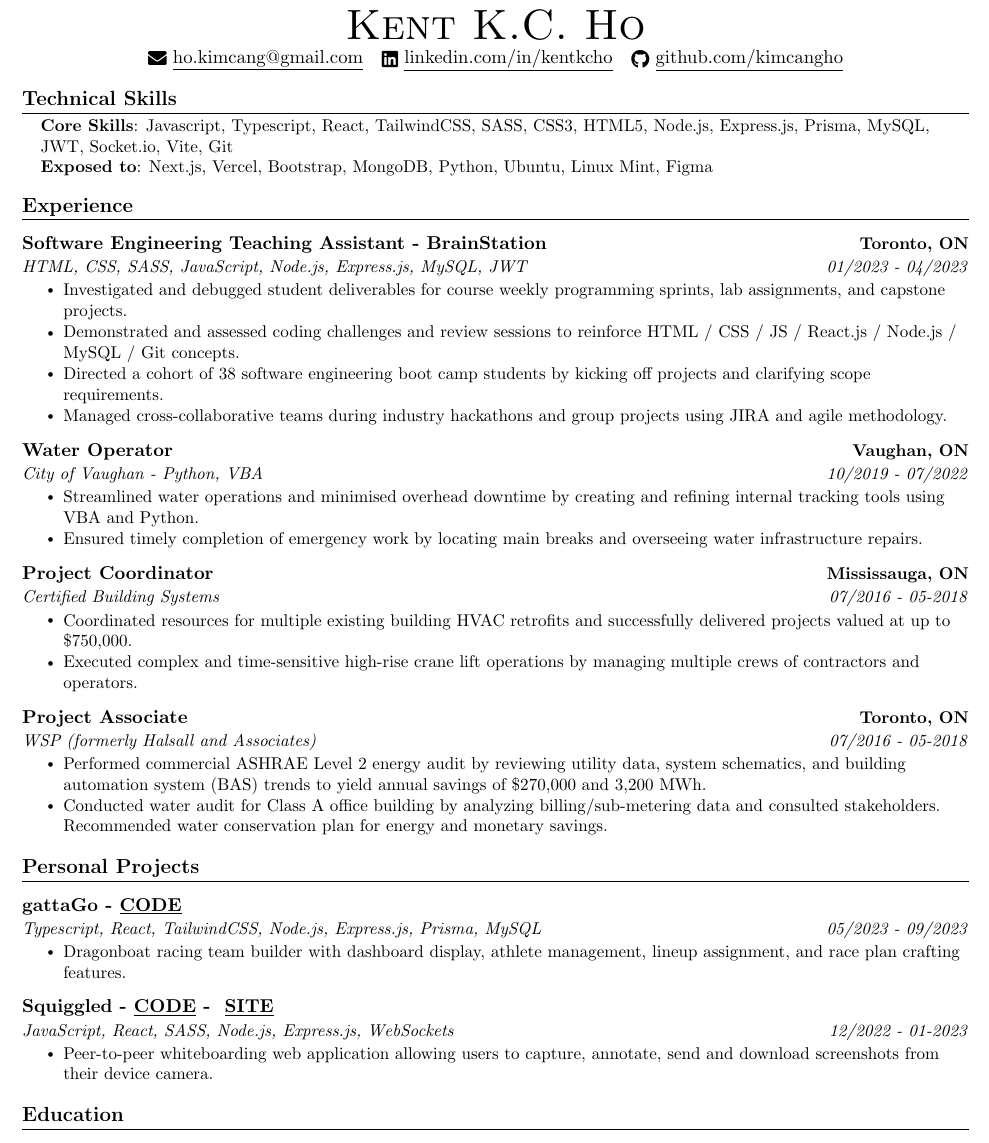
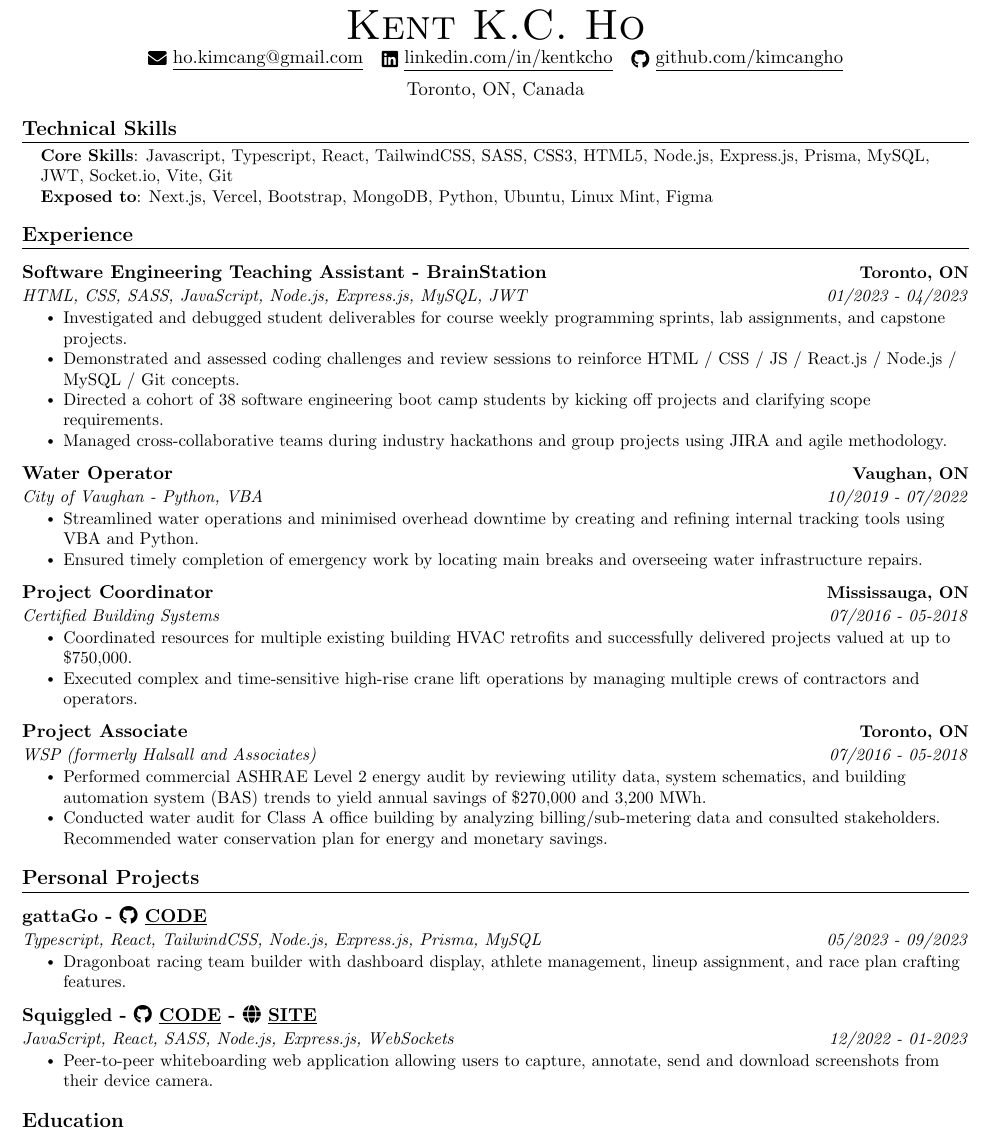
Before and after one commit to kimcangho/resume-technical, a LaTeX CV (resume.tex): part of the page, cut so that both start at the same text. Compiled offline with pdfLaTeX.

Commit message:
Update resume.tex

```diff
--- a/resume.tex
+++ b/resume.tex
@@ -92,6 +92,8 @@
         \href{https://www.linkedin.com/in/kentkcho/}{\raisebox{-0.2\height}\faLinkedin\ \underline{linkedin.com/in/kentkcho}}  ~
         % GITHUB
         \href{https://github.com/kimcangho}{\raisebox{-0.2\height}\faGithub\ \underline{github.com/kimcangho}}
+
+        \vspace*{0.2cm} {Toronto, ON, Canada }
     \end{center}
 
 %%%%%%%%%%%%%%%%%%%%%%%%%%%%  Technical Skills  %%%%%%%%%%%%%%%%%%%%%%%%%%%%
@@ -173,8 +175,8 @@ water conservation plan for energy and monetary savings.}
 
         % Project 2
         \resumeSubheading
-        {Squiggled -\href{https://github.com/kimcangho/squiggled-client}{\raisebox{-0.2\height}\ \underline{CODE}} -
-        \href{https://squiggled.netlify.app/}{\raisebox{-0.2\height}\ \underline{SITE}}
+        {Squiggled -\href{https://github.com/kimcangho/squiggled-client}{\raisebox{-0.2\height}\
+        \faGithub\ \underline{CODE}} -\href{https://squiggled.netlify.app/}{\raisebox{-0.2\height}\ \faGlobe\ \underline{SITE}}
         }{}
             {JavaScript, React, SASS, Node.js, Express.js, WebSockets}{12/2022 - 01-2023}
             \resumeItemListStart
```
Also changed, not shown: resume.tex (2 more changed lines).
